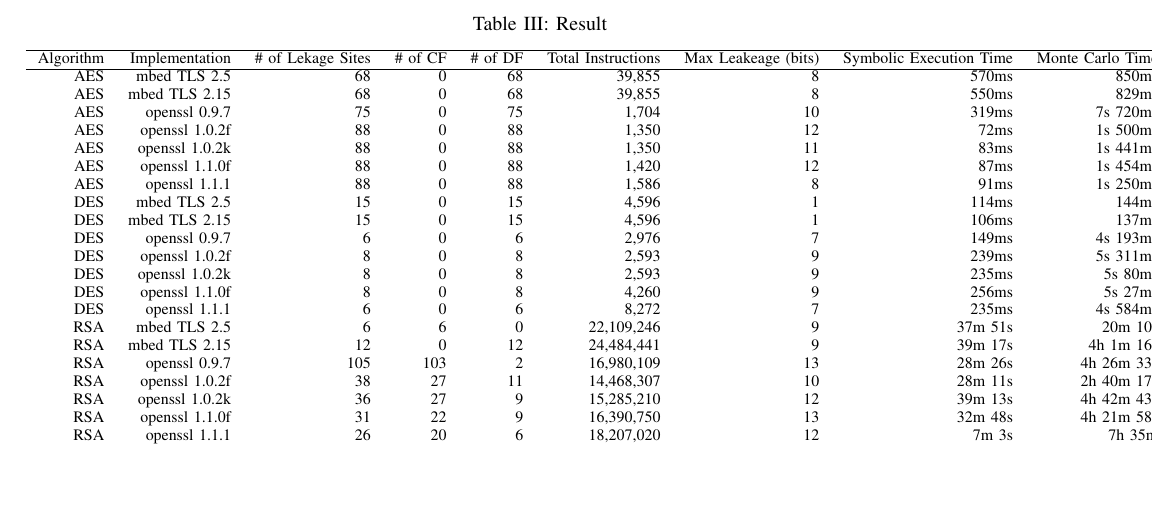
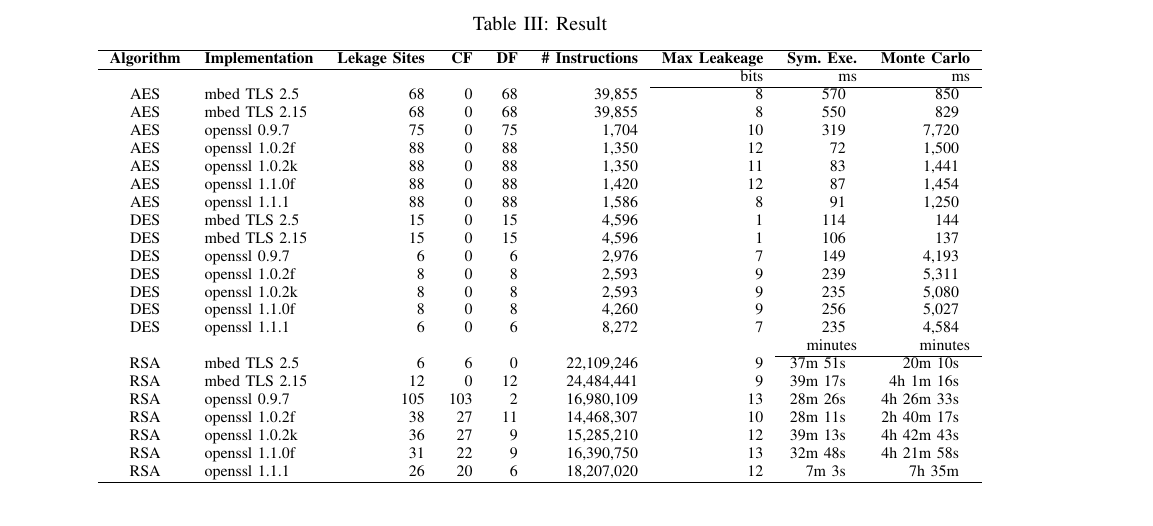
Before and after one commit to qinkunbao/QIF, a LaTeX paper (papers/SP2020_June_1/main.tex, which reads papers/SP2020_June_1/sections/evaluation.tex): part of page 11 of 12, cut so that both start at the same text, the shorter picture padded with empty space. Compiled offline with pdfLaTeX; a missing font is replaced by an installed copy or a similar font; a LaTeX package or settings file that is missing is left out.

Commit message:
formatted the result table.

```diff
--- a/papers/SP2020_June_1/sections/evaluation.tex
+++ b/papers/SP2020_June_1/sections/evaluation.tex
@@ -2,33 +2,35 @@
 \label{res_overview}
 
 \begin{table*}
-    \centering
-    \caption{Result}
-    \label{fig:Test}
-    \begin{tabular}{rrrrrrrrr}
-      \hline
-Algorithm & Implementation & \# of Lekage Sites & \# of CF & \# of DF & Total Instructions & Max Leakeage (bits) & Symbolic Execution Time & Monte Carlo Time\\\hline
-AES & mbed TLS 2.5   & 68 & 0 & 68 & 39,855 & 8 & 570ms & 850ms\\
-AES & mbed TLS 2.15  & 68 & 0 & 68 & 39,855 & 8 & 550ms & 829ms\\
-AES & openssl 0.9.7  & 75 & 0 & 75 & 1,704 & 10 & 319ms & 7s 720ms\\
-AES & openssl 1.0.2f & 88 & 0 & 88 & 1,350 & 12 & 72ms & 1s 500ms\\
-AES & openssl 1.0.2k & 88 & 0 & 88 & 1,350 & 11 & 83ms & 1s 441ms\\
-AES & openssl 1.1.0f & 88 & 0 & 88 & 1,420 & 12 & 87ms & 1s 454ms\\
-AES & openssl 1.1.1  & 88 & 0 & 88 & 1,586 & 8 & 91ms & 1s 250ms\\
-DES & mbed TLS 2.5   & 15 & 0 & 15 & 4,596 & 1 & 114ms & 144ms\\
-DES & mbed TLS 2.15  & 15 & 0 & 15 & 4,596 & 1 & 106ms & 137ms\\
-DES & openssl 0.9.7  & 6 & 0 & 6 & 2,976 & 7 & 149ms & 4s 193ms       \\
-DES & openssl 1.0.2f & 8 & 0 & 8 & 2,593 & 9 & 239ms & 5s 311ms       \\
-DES & openssl 1.0.2k & 8 & 0 & 8 & 2,593 & 9 & 235ms & 5s 80ms        \\
-DES & openssl 1.1.0f & 8 & 0 & 8 & 4,260 & 9 & 256ms & 5s 27ms        \\
-DES & openssl 1.1.1  & 6 & 0 & 6 & 8,272 & 7 & 235ms & 4s 584ms       \\
-RSA & mbed TLS 2.5   & 6 & 6 & 0 & 22,109,246 & 9      & 37m 51s & 20m 10s \\
-RSA & mbed TLS 2.15  & 12 & 0 & 12 & 24,484,441 & 9    & 39m 17s & 4h 1m 16s     \\
-RSA & openssl 0.9.7  & 105 & 103 & 2 & 16,980,109 & 13 & 28m 26s & 4h 26m 33s \\
-RSA & openssl 1.0.2f & 38 & 27 & 11 & 14,468,307 & 10  & 28m 11s & 2h 40m 17s  \\
-RSA & openssl 1.0.2k & 36 & 27 & 9 & 15,285,210 & 12   & 39m 13s & 4h 42m 43s   \\
-RSA & openssl 1.1.0f & 31 & 22 & 9 & 16,390,750 & 13   & 32m 48s & 4h 21m 58s   \\
-RSA & openssl 1.1.1  & 26 & 20 & 6 & 18,207,020 & 12   &  7m  3s & 7h 35m         \\\hline
+\centering
+\caption{Result}\label{fig:Test}
+\begin{tabular}{clrrrrrrr}
+\hline
+\textbf{Algorithm} & \textbf{Implementation} & \textbf{Lekage Sites} & \textbf{CF} & \textbf{DF}
+& \textbf{\# Instructions} & \textbf{Max Leakeage} & \textbf{Sym.\ Exe.} & \textbf{Monte Carlo}\\\hline
+&&&&&& bits & ms & ms\\\cline{7-9}
+AES & mbed TLS 2.5   & 68 & 0 & 68 & 39,855 & 8 & 570 ~~&   850 ~~\\
+AES & mbed TLS 2.15  & 68 & 0 & 68 & 39,855 & 8 & 550 ~~&   829 ~~\\
+AES & openssl 0.9.7  & 75 & 0 & 75 & 1,704 & 10 & 319 ~~& 7,720 ~~\\
+AES & openssl 1.0.2f & 88 & 0 & 88 & 1,350 & 12 &  72 ~~& 1,500 ~~\\
+AES & openssl 1.0.2k & 88 & 0 & 88 & 1,350 & 11 &  83 ~~& 1,441 ~~\\
+AES & openssl 1.1.0f & 88 & 0 & 88 & 1,420 & 12 &  87 ~~& 1,454 ~~\\
+AES & openssl 1.1.1  & 88 & 0 & 88 & 1,586 & 8 &   91 ~~& 1,250 ~~\\
+DES & mbed TLS 2.5   & 15 & 0 & 15 & 4,596 & 1 &  114 ~~&   144 ~~\\
+DES & mbed TLS 2.15  & 15 & 0 & 15 & 4,596 & 1 &  106 ~~&   137 ~~\\
+DES & openssl 0.9.7  & 6 & 0 & 6 & 2,976 & 7 & 149 ~~& 4,193       ~~\\
+DES & openssl 1.0.2f & 8 & 0 & 8 & 2,593 & 9 & 239 ~~& 5,311       ~~\\
+DES & openssl 1.0.2k & 8 & 0 & 8 & 2,593 & 9 & 235 ~~& 5,080        ~~\\
+DES & openssl 1.1.0f & 8 & 0 & 8 & 4,260 & 9 & 256 ~~& 5,027        ~~\\
+DES & openssl 1.1.1  & 6 & 0 & 6 & 8,272 & 7 & 235 ~~& 4,584       ~~\\
+&&&&&&& minutes & minutes\\\cline{8-9}
+RSA & mbed TLS 2.5   & 6 & 6 & 0 & 22,109,246 & 9      & 37m 51s ~~& 20m 10s ~~\\
+RSA & mbed TLS 2.15  & 12 & 0 & 12 & 24,484,441 & 9    & 39m 17s ~~& 4h 1m 16s     ~~\\
+RSA & openssl 0.9.7  & 105 & 103 & 2 & 16,980,109 & 13 & 28m 26s ~~& 4h 26m 33s ~~\\
+RSA & openssl 1.0.2f & 38 & 27 & 11 & 14,468,307 & 10  & 28m 11s ~~& 2h 40m 17s  ~~\\
+RSA & openssl 1.0.2k & 36 & 27 & 9 & 15,285,210 & 12   & 39m 13s ~~& 4h 42m 43s   ~~\\
+RSA & openssl 1.1.0f & 31 & 22 & 9 & 16,390,750 & 13   & 32m 48s ~~& 4h 21m 58s   ~~\\
+RSA & openssl 1.1.1  & 26 & 20 & 6 & 18,207,020 & 12   &  7m  3s ~~& 7h 35m         ~~\\\hline
 \end{tabular}
 \end{table*}
 
```
